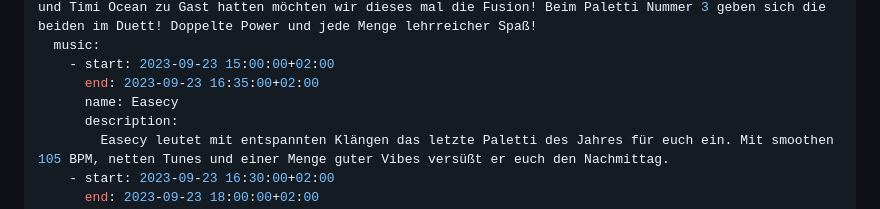
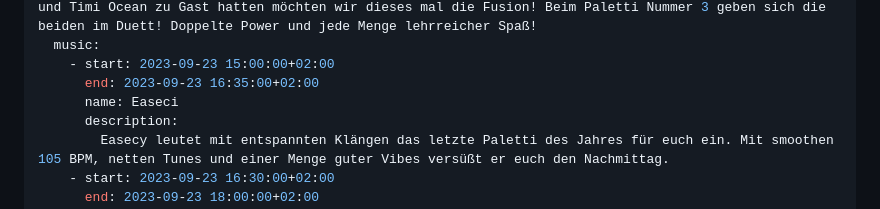
Before and after one commit to paletti-festival/website, a Markdown page: dates/paletti03.md, the part around the change. Drawn GitHub-style.

Commit message:
Correct DJ Name

```diff
--- a/dates/paletti03.md
+++ b/dates/paletti03.md
@@ -45,7 +45,7 @@ program:
   music:
     - start: 2023-09-23 15:00:00+02:00
       end: 2023-09-23 16:35:00+02:00
-      name: Easecy
+      name: Easeci
       description:
         Easecy leutet mit entspannten Klängen das letzte Paletti des Jahres für euch ein. Mit smoothen 105 BPM, netten Tunes und einer Menge guter Vibes versüßt er euch den Nachmittag.
     - start: 2023-09-23 16:30:00+02:00
```
